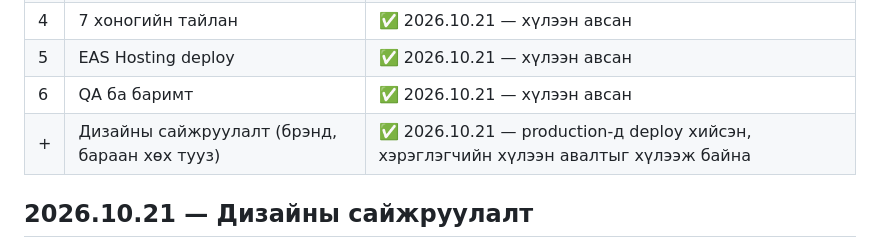
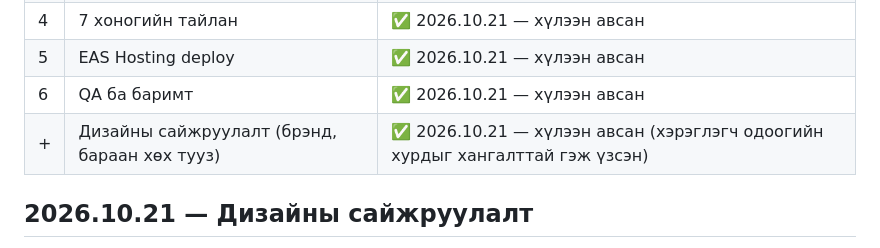
Before and after one commit to cerebrumanthropic/kripto-7hon, a Markdown page: docs/PROGRESS.md, the part around the change. Rendered like a GitHub page.

Commit message:
PROGRESS: redesign accepted
Co-Authored-By: Claude Opus 5.5 <noreply@anthropic.com>

```diff
--- a/docs/PROGRESS.md
+++ b/docs/PROGRESS.md
@@ -13,7 +13,7 @@
 | 4 | 7 хоногийн тайлан | ✅ 2026.10.21 — хүлээн авсан |
 | 5 | EAS Hosting deploy | ✅ 2026.10.21 — хүлээн авсан |
 | 6 | QA ба баримт | ✅ 2026.10.21 — хүлээн авсан |
-| + | Дизайны сайжруулалт (брэнд, бараан хөх тууз) | ✅ 2026.10.21 — production-д deploy хийсэн, хэрэглэгчийн хүлээн авалтыг хүлээж байна |
+| + | Дизайны сайжруулалт (брэнд, бараан хөх тууз) | ✅ 2026.10.21 — хүлээн авсан (хэрэглэгч одоогийн хурдыг хангалттай гэж үзсэн) |
 
 ## 2026.10.21 — Дизайны сайжруулалт
 
```
